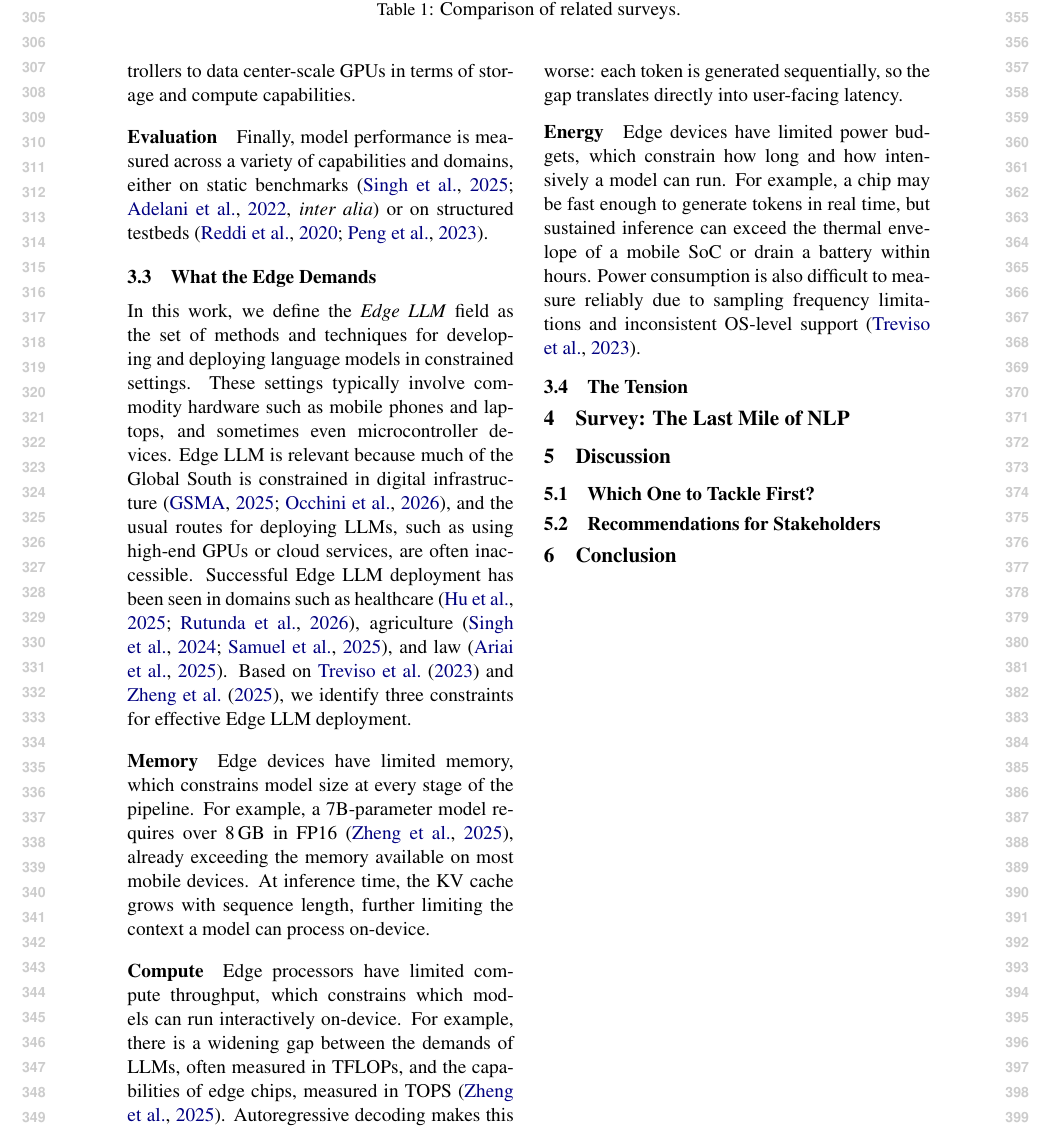
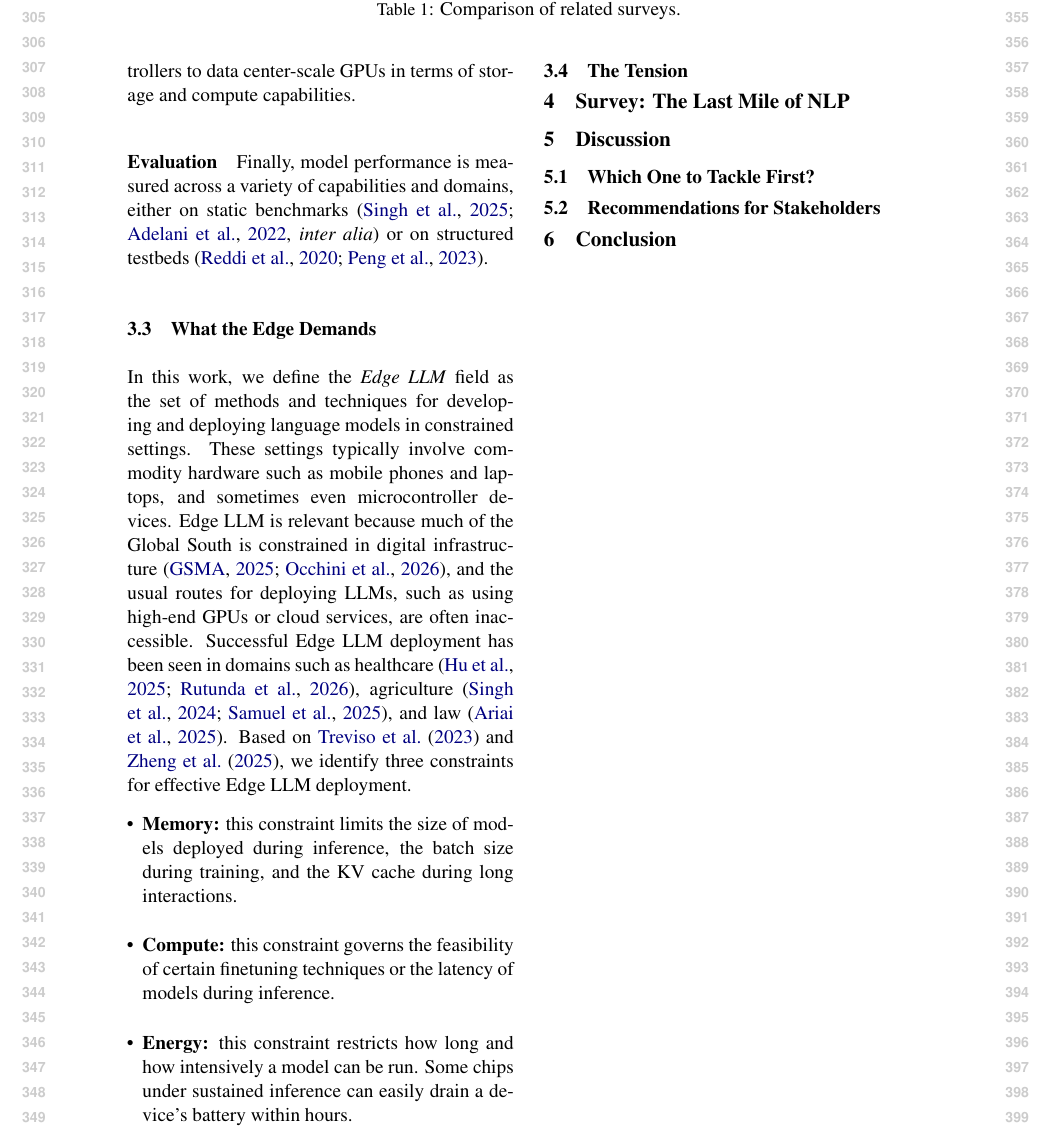
Before and after one commit to ljvmiranda921/multilinguality-at-the-edge, a LaTeX paper (tacl2021v1-template.tex): part of page 4 of 11, cut so that both start at the same text. Compiled offline with pdfLaTeX.

Commit message:
[wip] Update

```diff
--- a/tacl2021v1-template.tex
+++ b/tacl2021v1-template.tex
@@ -269,20 +269,12 @@ Edge LLM is relevant because much of the Global South is constrained in digital
 Successful Edge LLM deployment has been seen in domains such as healthcare \citep{hu-etal-2025-nlp-public-health-africa,rutunda2026llmfrontline}, agriculture \citep{singh2024farmerchatscalingaipoweredagricultural,samuel2025agrollmconnectingfarmersagricultural}, and law \citep{ariai-etal-2025-nlp-legal-domain}.
 Based on \citet{treviso-etal-2023-efficient} and \citet{zheng2025reviewedgeLLM}, we identify three constraints for effective Edge LLM deployment.
 
-\paragraph{Memory}
-Edge devices have limited memory, which constrains model size at every stage of the pipeline.
-For example, a 7B-parameter model requires over 8\,GB in FP16 \citep{zheng2025reviewedgeLLM}, already exceeding the memory available on most mobile devices.
-At inference time, the KV cache grows with sequence length, further limiting the context a model can process on-device.
+\begin{itemize}[leftmargin=3mm,topsep=0mm,itemsep=0mm]
+  \item \textbf{Memory:} this constraint limits the size of models deployed during inference, the batch size during training, and the KV cache during long interactions.
+  \item \textbf{Compute:} this constraint governs the feasibility of certain finetuning techniques or the latency of models during inference.
+  \item \textbf{Energy:} this constraint restricts how long and how intensively a model can be run. Some chips under sustained inference can easily drain a device's battery within hours.
+\end{itemize}
 
-\paragraph{Compute}
-Edge processors have limited compute throughput, which constrains which models can run interactively on-device.
-For example, there is a widening gap between the demands of LLMs, often measured in TFLOPs, and the capabilities of edge chips, measured in TOPS \citep{zheng2025reviewedgeLLM}.
-Autoregressive decoding makes this worse: each token is generated sequentially, so the gap translates directly into user-facing latency.
-
-\paragraph{Energy}
-Edge devices have limited power budgets, which constrain how long and how intensively a model can run.
-For example, a chip may be fast enough to generate tokens in real time, but sustained inference can exceed the thermal envelope of a mobile SoC or drain a battery within hours.
-Power consumption is also difficult to measure reliably due to sampling frequency limitations and inconsistent OS-level support \citep{treviso-etal-2023-efficient}.
 
 % \subsection{What Multilinguality Demands}
 % \label{sec:multilingual_constraints}
```
